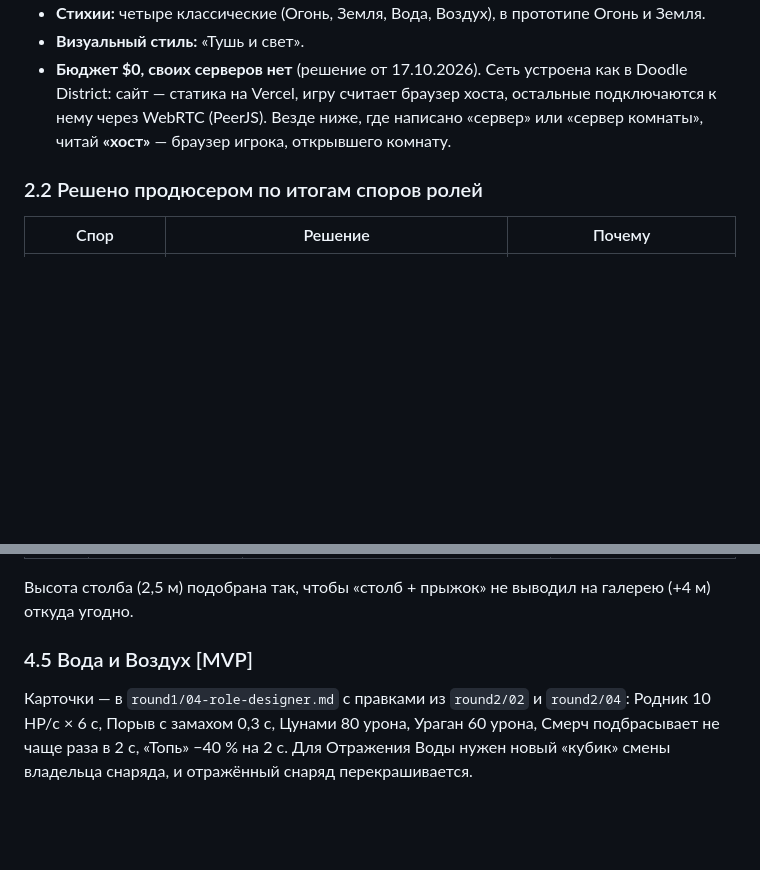
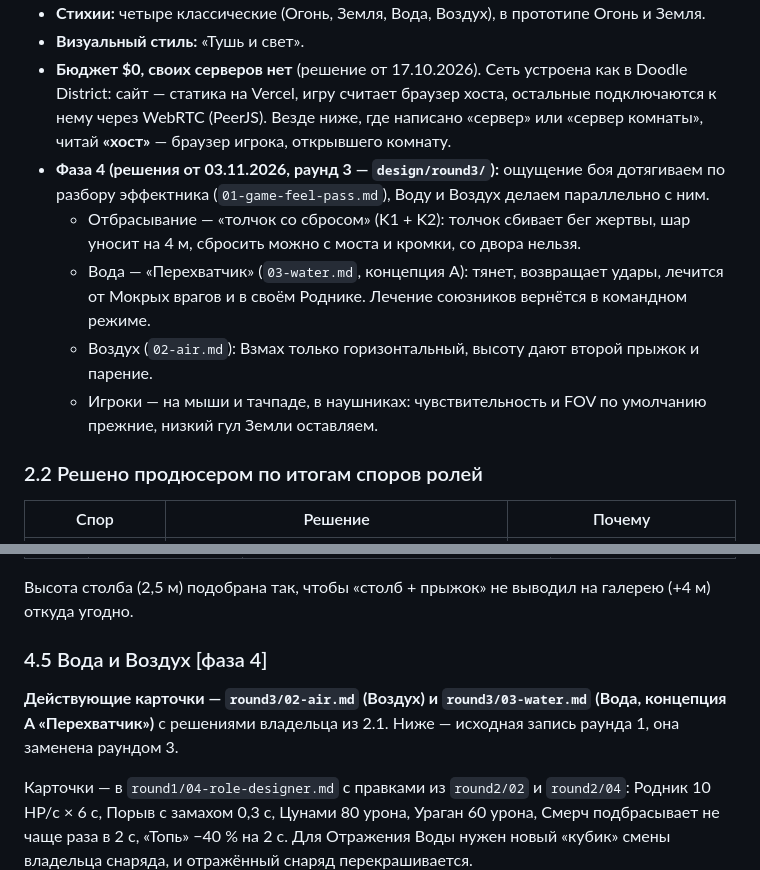
Before and after one commit to HermesOG/DoodleMagic, a Markdown page: design/GDD.md, 2 parts joined by grey strips. Drawn GitHub-style; blank space fills up the shorter version.

Commit message:
docs(design): owner decisions for phase 4 (feel pass, Air, Water)
Co-Authored-By: Claude Opus 5.5 <noreply@anthropic.com>

```diff
--- a/design/GDD.md
+++ b/design/GDD.md
@@ -30,6 +30,11 @@
 - **Стихии:** четыре классические (Огонь, Земля, Вода, Воздух), в прототипе Огонь и Земля.
 - **Визуальный стиль:** «Тушь и свет».
 - **Бюджет $0, своих серверов нет** (решение от 17.10.2026). Сеть устроена как в Doodle District: сайт — статика на Vercel, игру считает браузер хоста, остальные подключаются к нему через WebRTC (PeerJS). Везде ниже, где написано «сервер» или «сервер комнаты», читай **«хост»** — браузер игрока, открывшего комнату.
+- **Фаза 4 (решения от 03.11.2026, раунд 3 — `design/round3/`):** ощущение боя дотягиваем по разбору эффектника (`01-game-feel-pass.md`), Воду и Воздух делаем параллельно с ним.
+  - Отбрасывание — «толчок со сбросом» (K1 + K2): толчок сбивает бег жертвы, шар уносит на 4 м, сбросить можно с моста и кромки, со двора нельзя.
+  - Вода — «Перехватчик» (`03-water.md`, концепция A): тянет, возвращает удары, лечится от Мокрых врагов и в своём Роднике. Лечение союзников вернётся в командном режиме.
+  - Воздух (`02-air.md`): Взмах только горизонтальный, высоту дают второй прыжок и парение.
+  - Игроки — на мыши и тачпаде, в наушниках: чувствительность и FOV по умолчанию прежние, низкий гул Земли оставляем.
 
 ### 2.2 Решено продюсером по итогам споров ролей
 
@@ -131,7 +136,9 @@
 
 Высота столба (2,5 м) подобрана так, чтобы «столб + прыжок» не выводил на галерею (+4 м) откуда угодно.
 
-### 4.5 Вода и Воздух [MVP]
+### 4.5 Вода и Воздух [фаза 4]
+**Действующие карточки — `round3/02-air.md` (Воздух) и `round3/03-water.md` (Вода, концепция A «Перехватчик»)** с решениями владельца из 2.1. Ниже — исходная запись раунда 1, она заменена раундом 3.
+
 Карточки — в `round1/04-role-designer.md` с правками из `round2/02` и `round2/04`: Родник 10 HP/с × 6 с, Порыв с замахом 0,3 с, Цунами 80 урона, Ураган 60 урона, Смерч подбрасывает не чаще раза в 2 с, «Топь» −40 % на 2 с. Для Отражения Воды нужен новый «кубик» смены владельца снаряда, и отражённый снаряд перекрашивается.
 
 ### 4.6 Взаимодействия стихий
```
